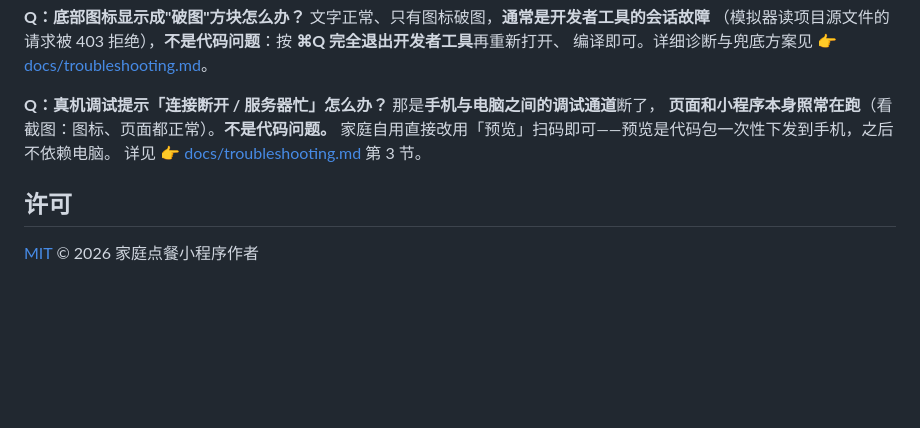
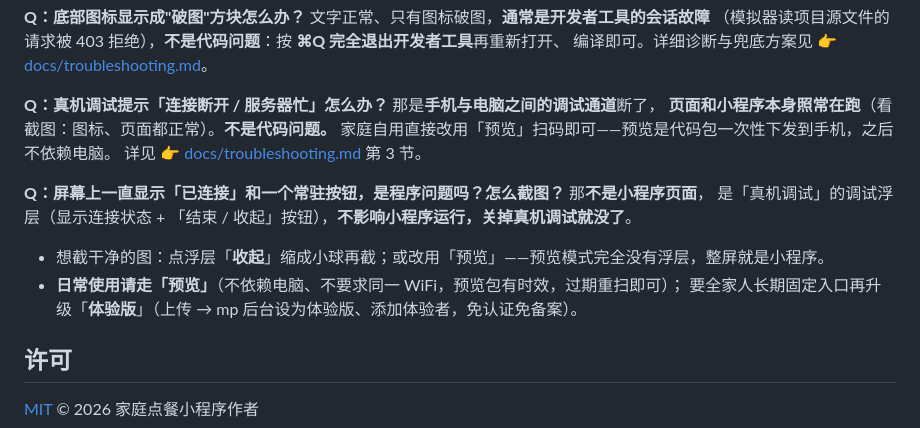
Before and after one commit to xijie403/family-meals, a Markdown page: README.md, the part around the change. Rendered like a GitHub page; blank space fills up the shorter version.

```diff
--- a/README.md
+++ b/README.md
@@ -133,5 +133,11 @@ git push --tags
 家庭自用直接改用「预览」扫码即可——预览是代码包一次性下发到手机，之后不依赖电脑。
 详见 👉 [docs/troubleshooting.md](./docs/troubleshooting.md) 第 3 节。
 
+**Q：屏幕上一直显示「已连接」和一个常驻按钮，是程序问题吗？怎么截图？** 那**不是小程序页面**，
+是「真机调试」的调试浮层（显示连接状态 + 「结束 / 收起」按钮），**不影响小程序运行，关掉真机调试就没了**。
+- 想截干净的图：点浮层「**收起**」缩成小球再截；或改用「预览」——预览模式完全没有浮层，整屏就是小程序。
+- **日常使用请走「预览」**（不依赖电脑、不要求同一 WiFi，预览包有时效，过期重扫即可）；
+  要全家人长期固定入口再升级「**体验版**」（上传 → mp 后台设为体验版、添加体验者，免认证免备案）。
+
 ## 许可
 [MIT](./LICENSE) © 2026 家庭点餐小程序作者
```
Also changed, not shown: docs/troubleshooting.md (+9 -0 lines).
